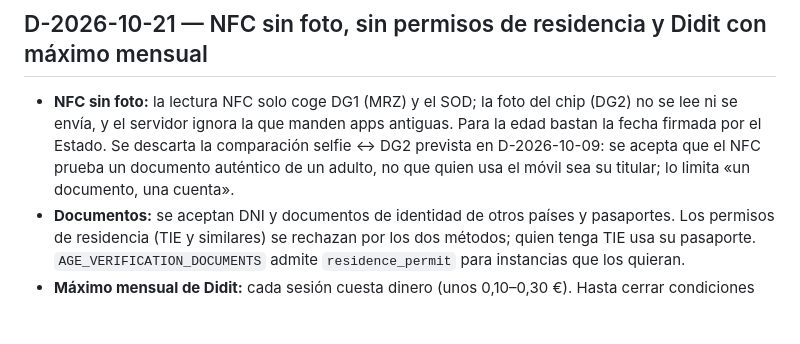
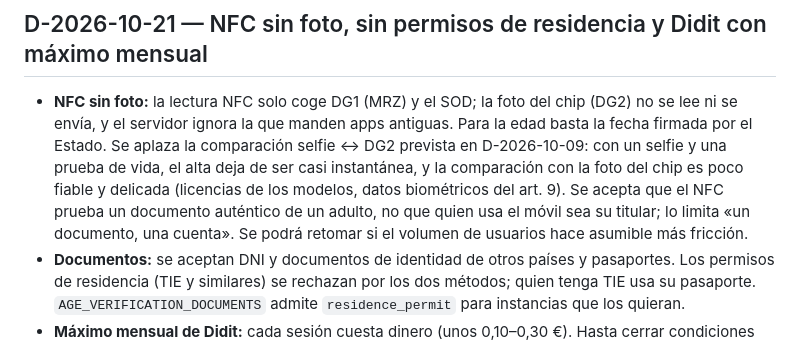
Before and after one commit to akorda-software/cherry, a Markdown page: docs/decisions.md, the part around the change. Rendered like a GitHub page; blank space fills up the shorter version.

```diff
--- a/docs/decisions.md
+++ b/docs/decisions.md
@@ -8,7 +8,7 @@ Convención: una decisión por entrada, orden cronológico inverso. Solo se anot
 
 ## D-2026-10-21 — NFC sin foto, sin permisos de residencia y Didit con máximo mensual
 
-- **NFC sin foto:** la lectura NFC solo coge DG1 (MRZ) y el SOD; la foto del chip (DG2) no se lee ni se envía, y el servidor ignora la que manden apps antiguas. Para la edad bastan la fecha firmada por el Estado. Se descarta la comparación selfie ↔ DG2 prevista en D-2026-10-09: se acepta que el NFC prueba un documento auténtico de un adulto, no que quien usa el móvil sea su titular; lo limita «un documento, una cuenta».
+- **NFC sin foto:** la lectura NFC solo coge DG1 (MRZ) y el SOD; la foto del chip (DG2) no se lee ni se envía, y el servidor ignora la que manden apps antiguas. Para la edad basta la fecha firmada por el Estado. Se aplaza la comparación selfie ↔ DG2 prevista en D-2026-10-09: con un selfie y una prueba de vida, el alta deja de ser casi instantánea, y la comparación con la foto del chip es poco fiable y delicada (licencias de los modelos, datos biométricos del art. 9). Se acepta que el NFC prueba un documento auténtico de un adulto, no que quien usa el móvil sea su titular; lo limita «un documento, una cuenta». Se podrá retomar si el volumen de usuarios hace asumible más fricción.
 - **Documentos:** se aceptan DNI y documentos de identidad de otros países y pasaportes. Los permisos de residencia (TIE y similares) se rechazan por los dos métodos; quien tenga TIE usa su pasaporte. `AGE_VERIFICATION_DOCUMENTS` admite `residence_permit` para instancias que los quieran.
 - **Máximo mensual de Didit:** cada sesión cuesta dinero (unos 0,10–0,30 €). Hasta cerrar condiciones con Didit, la instancia oficial permite 400 sesiones nuevas al mes (`DIDIT_MONTHLY_LIMIT`, mes natural en UTC). Al llegar, solo queda el NFC hasta el mes siguiente; las sesiones ya empezadas se resuelven igual.
 - **Sustituye:** en parte a D-2026-10-09 (comparación con selfie en la vía NFC). [Detalle](./compliance/02-mayoria-de-edad.md).
```
Also changed, not shown: docs/compliance/02-mayoria-de-edad.md (+1 -1 lines).
